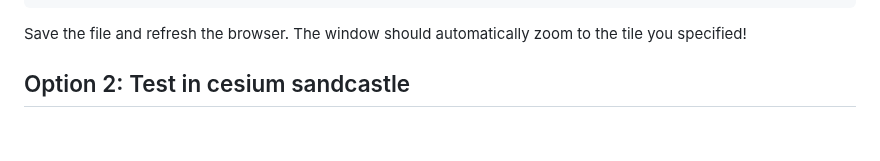
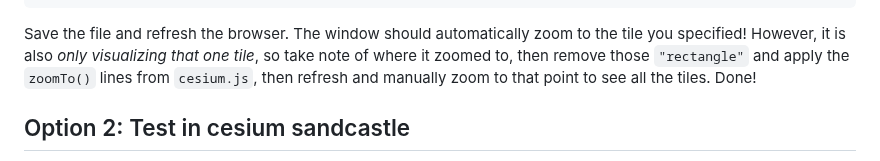
Before and after one commit to PermafrostDiscoveryGateway/viz-info, a Markdown page: 05_displaying-the-tiles.md, the part around the change. Rendered like a GitHub page; blank space fills up the shorter version.

Commit message:
added note that adding rectangle line to .js file only displays the tiles within that bounding box

````diff
--- a/05_displaying-the-tiles.md
+++ b/05_displaying-the-tiles.md
@@ -177,7 +177,7 @@ imageryLayers.add(myNewLayer)
 viewer.zoomTo(myNewLayer);
 ```
 
-Save the file and refresh the browser. The window should automatically zoom to the tile you specified!
+Save the file and refresh the browser. The window should automatically zoom to the tile you specified! However, it is also _only visualizing that one tile_, so take note of where it zoomed to, then remove those `"rectangle"` and apply the `zoomTo()` lines from `cesium.js`, then refresh and manually zoom to that point to see all the tiles. Done!
 
 
 
````
